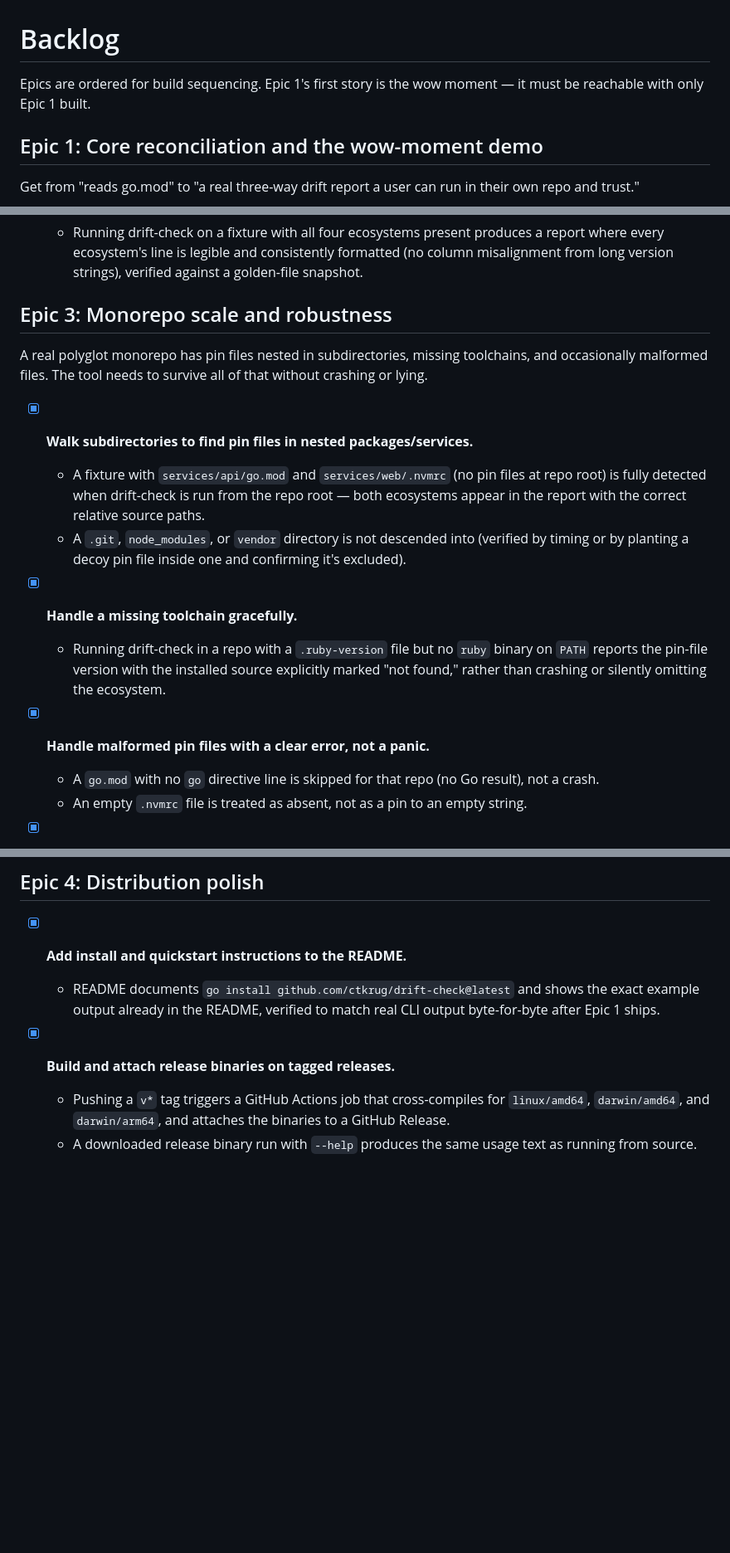
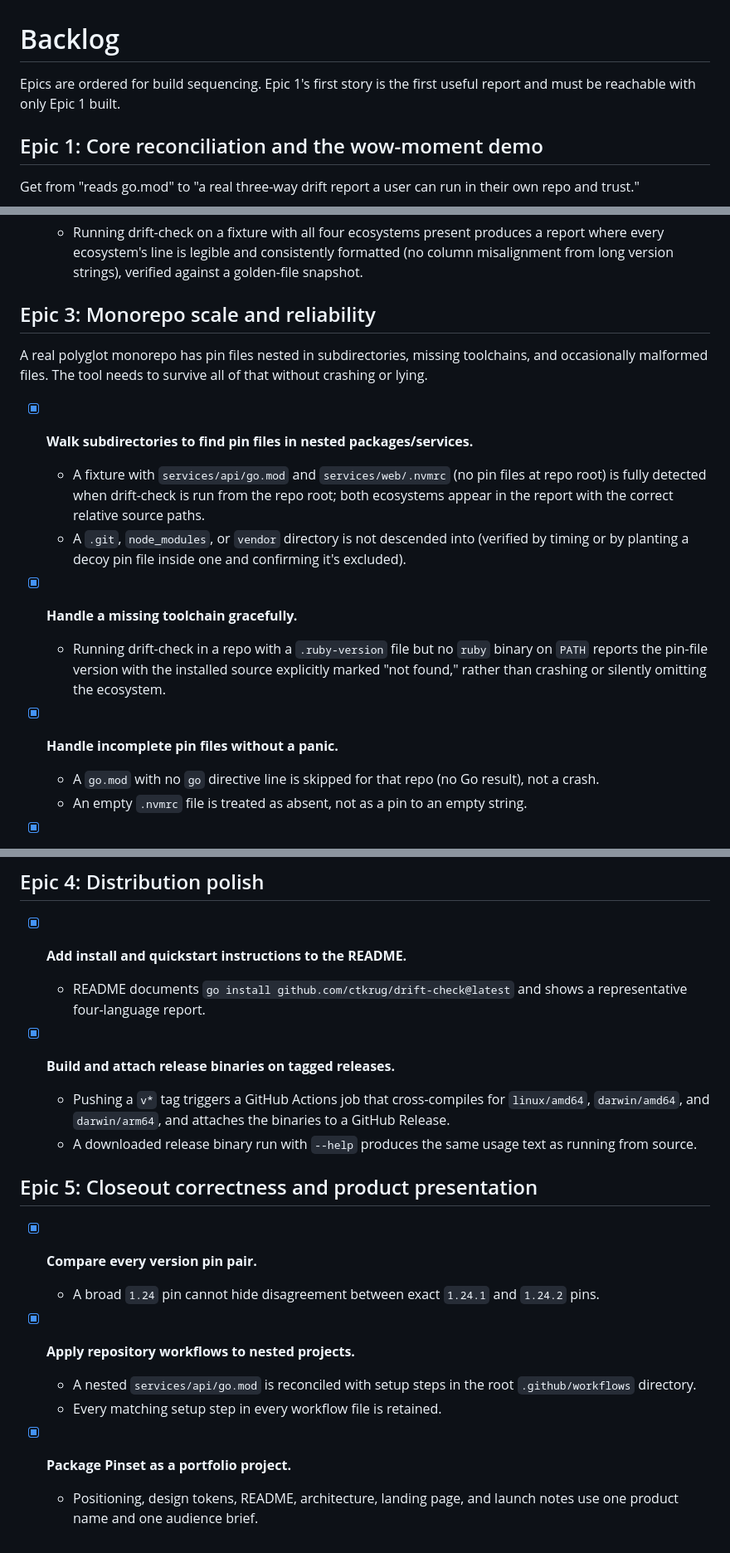
Before and after one commit to ctkrug/drift-check, a Markdown page: docs/BACKLOG.md, 3 parts joined by grey strips. Shown at 83% size. GitHub-like rendering; blank space fills up the shorter version.

Commit message:
docs(backlog): record closeout reliability work

```diff
--- a/docs/BACKLOG.md
+++ b/docs/BACKLOG.md
@@ -1,7 +1,7 @@
 # Backlog
 
-Epics are ordered for build sequencing. Epic 1's first story is the wow
-moment — it must be reachable with only Epic 1 built.
+Epics are ordered for build sequencing. Epic 1's first story is the first
+useful report and must be reachable with only Epic 1 built.
 
 ## Epic 1: Core reconciliation and the wow-moment demo
 
@@ -79,7 +79,7 @@ pin file vs. installed vs. CI, not just presence detection.
     consistently formatted (no column misalignment from long version
     strings), verified against a golden-file snapshot.
 
-## Epic 3: Monorepo scale and robustness
+## Epic 3: Monorepo scale and reliability
 
 A real polyglot monorepo has pin files nested in subdirectories, missing
 toolchains, and occasionally malformed files. The tool needs to survive
@@ -89,7 +89,7 @@ all of that without crashing or lying.
       packages/services.**
   - A fixture with `services/api/go.mod` and `services/web/.nvmrc` (no
     pin files at repo root) is fully detected when drift-check is run
-    from the repo root — both ecosystems appear in the report with the
+    from the repo root; both ecosystems appear in the report with the
     correct relative source paths.
   - A `.git`, `node_modules`, or `vendor` directory is not descended into
     (verified by timing or by planting a decoy pin file inside one and
@@ -101,7 +101,7 @@ all of that without crashing or lying.
     installed source explicitly marked "not found," rather than crashing
     or silently omitting the ecosystem.
 
-- [x] **Handle malformed pin files with a clear error, not a panic.**
+- [x] **Handle incomplete pin files without a panic.**
   - A `go.mod` with no `go` directive line is skipped for that repo (no
     Go result), not a crash.
   - An empty `.nvmrc` file is treated as absent, not as a pin to an empty
@@ -118,8 +118,7 @@ all of that without crashing or lying.
 
 - [x] **Add install and quickstart instructions to the README.**
   - README documents `go install github.com/ctkrug/drift-check@latest`
-    and shows the exact example output already in the README, verified to
-    match real CLI output byte-for-byte after Epic 1 ships.
+    and shows a representative four-language report.
 
 - [x] **Build and attach release binaries on tagged releases.**
   - Pushing a `v*` tag triggers a GitHub Actions job that cross-compiles
@@ -127,3 +126,18 @@ all of that without crashing or lying.
     the binaries to a GitHub Release.
   - A downloaded release binary run with `--help` produces the same usage
     text as running from source.
+
+## Epic 5: Closeout correctness and product presentation
+
+- [x] **Compare every version pin pair.**
+  - A broad `1.24` pin cannot hide disagreement between exact `1.24.1`
+    and `1.24.2` pins.
+
+- [x] **Apply repository workflows to nested projects.**
+  - A nested `services/api/go.mod` is reconciled with setup steps in the
+    root `.github/workflows` directory.
+  - Every matching setup step in every workflow file is retained.
+
+- [x] **Package Pinset as a portfolio project.**
+  - Positioning, design tokens, README, architecture, landing page, and
+    launch notes use one product name and one audience brief.
```
